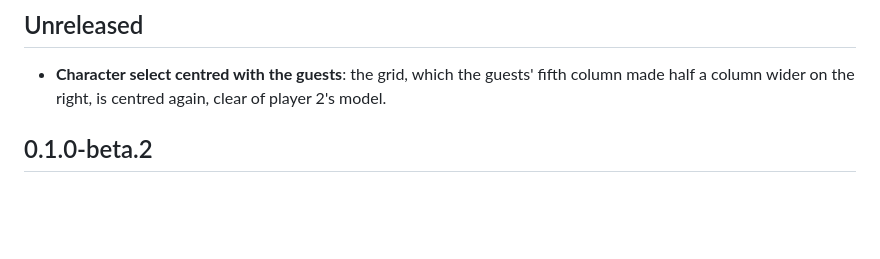
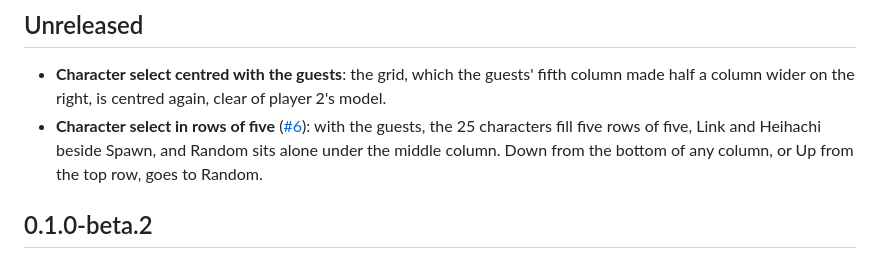
Before and after one commit to GUMMIBRI/soulcalibur2-recomp, a Markdown page: CHANGELOG.md, the part around the change. Rendered like a GitHub page; blank space fills up the shorter version.

```diff
--- a/CHANGELOG.md
+++ b/CHANGELOG.md
@@ -4,6 +4,9 @@
 
 - **Character select centred with the guests**: the grid, which the guests' fifth column made half a column
   wider on the right, is centred again, clear of player 2's model.
+- **Character select in rows of five** ([#6](https://github.com/tmcleroy/soulcalibur2-recomp/issues/6)): with the
+  guests, the 25 characters fill five rows of five, Link and Heihachi beside Spawn, and Random sits alone under the
+  middle column. Down from the bottom of any column, or Up from the top row, goes to Random.
 
 ## 0.1.0-beta.2
 
```
Also changed, not shown: docs/guests.md (+19 -2 lines), docs/screenshots/select-heihachi-spawn.jpg, docs/screenshots/select-link-heihachi.jpg, 3 other files.
